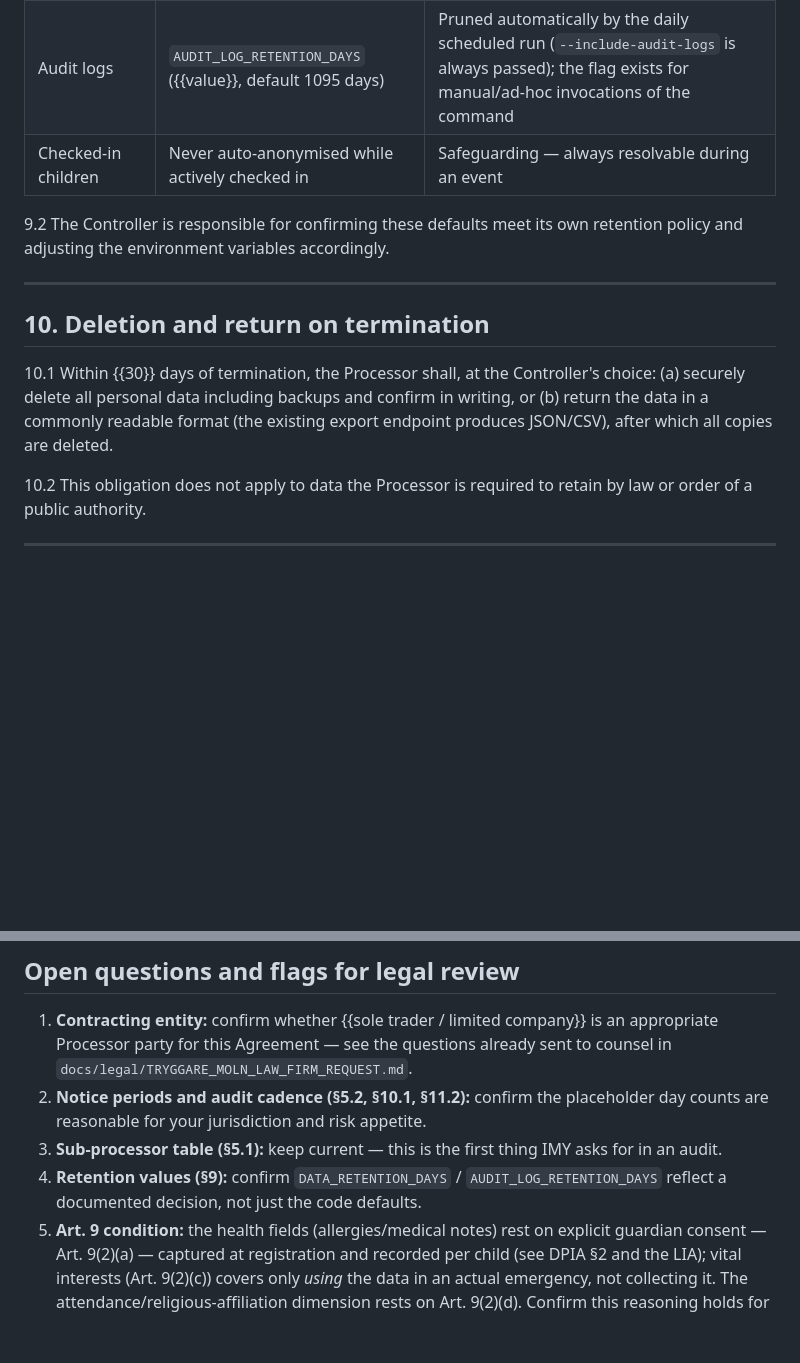
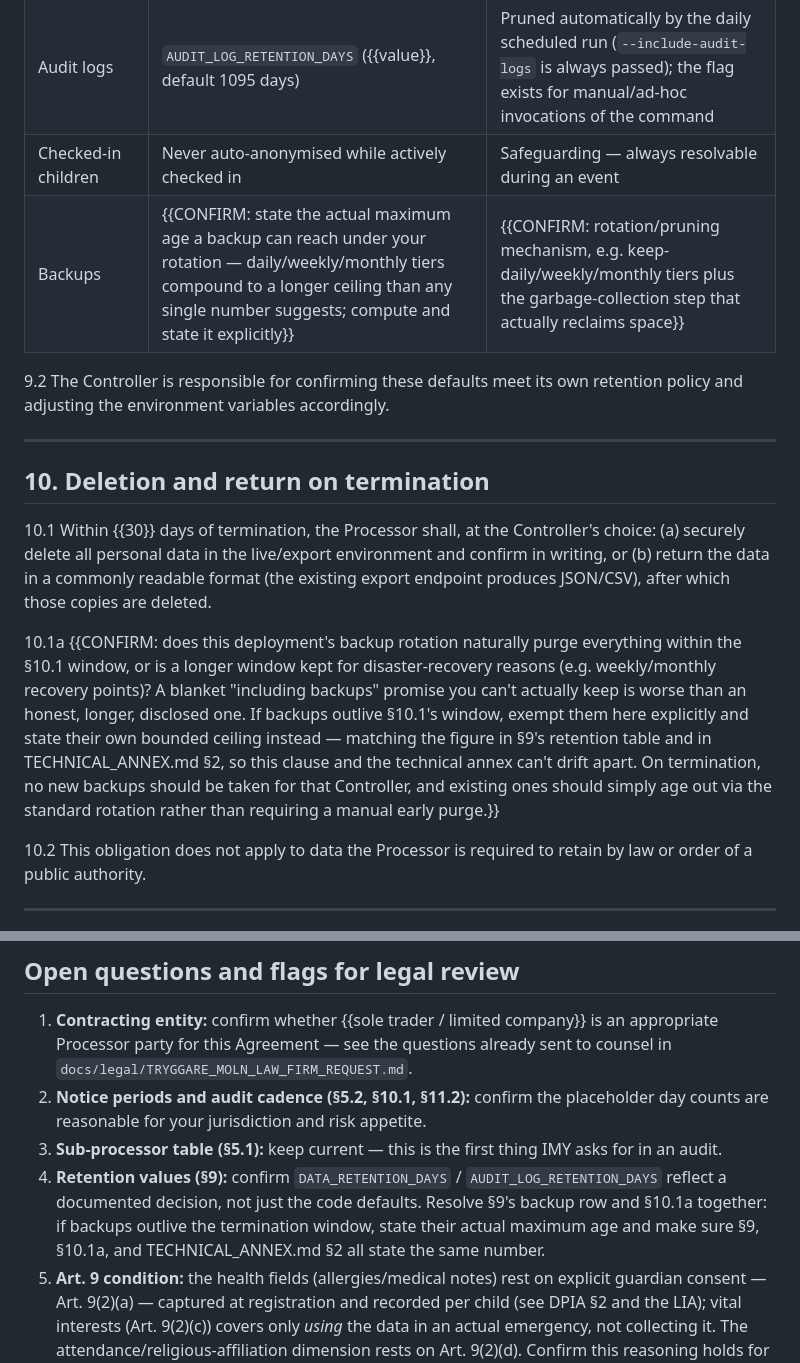
Before and after one commit to jswetzen/tryggare, a Markdown page: docs/legal/DPA_TEMPLATE.md, 2 parts joined by grey strips. GitHub-like rendering; blank space fills up the shorter version.

Commit message:
docs(legal): let templates exempt backups from the termination-deletion deadline
DPA_TEMPLATE.md §10.1 unconditionally promised deletion of everything
"including backups" within {{30}} days of termination — a promise easy to
make in a template and easy to accidentally not keep once a real deployment
has a multi-tier backup rotation whose oldest recovery point is much older
than the termination window.

Add §10.1a: an explicit, structured place to exempt backups from that
deadline and state their own bounded ceiling instead (computed from the
actual daily/weekly/monthly tiers, not a single tier's count), paired with a
new backup row in §9's retention table and a matching prompt in
TECHNICAL_ANNEX.md §2 and DPIA_TEMPLATE.md's R6 — so a template-filler is
pushed to state one consistent number in all three places rather than
letting them drift, which is exactly the class of bug this branch has spent
several commits fixing elsewhere. Real facts for Tryggare Moln itself go in
the gitignored TRYGGARE_MOLN_DPA.md/TECHNICAL_ANNEX.md, not here.

Co-Authored-By: Claude Sonnet 5 <noreply@anthropic.com>
Claude-Session: https://claude.ai/code/session_01TmFdKJkuiLA3DVEkZjxKRf

```diff
--- a/docs/legal/DPA_TEMPLATE.md
+++ b/docs/legal/DPA_TEMPLATE.md
@@ -200,6 +200,7 @@ and remediating the breach.
 | Active family/child records | Until `DATA_RETENTION_DAYS` ({{value}}, default 1095 days) of inactivity | `anonymize_expired_data` scrubs PII in place |
 | Audit logs | `AUDIT_LOG_RETENTION_DAYS` ({{value}}, default 1095 days) | Pruned automatically by the daily scheduled run (`--include-audit-logs` is always passed); the flag exists for manual/ad-hoc invocations of the command |
 | Checked-in children | Never auto-anonymised while actively checked in | Safeguarding — always resolvable during an event |
+| Backups | {{CONFIRM: state the actual maximum age a backup can reach under your rotation — daily/weekly/monthly tiers compound to a longer ceiling than any single number suggests; compute and state it explicitly}} | {{CONFIRM: rotation/pruning mechanism, e.g. keep-daily/weekly/monthly tiers plus the garbage-collection step that actually reclaims space}} |
 
 9.2 The Controller is responsible for confirming these defaults meet its own
 retention policy and adjusting the environment variables accordingly.
@@ -209,10 +210,21 @@ retention policy and adjusting the environment variables accordingly.
 ## 10. Deletion and return on termination
 
 10.1 Within {{30}} days of termination, the Processor shall, at the
-Controller's choice: (a) securely delete all personal data including backups
-and confirm in writing, or (b) return the data in a commonly readable format
-(the existing export endpoint produces JSON/CSV), after which all copies are
-deleted.
+Controller's choice: (a) securely delete all personal data in the live/export
+environment and confirm in writing, or (b) return the data in a commonly
+readable format (the existing export endpoint produces JSON/CSV), after
+which those copies are deleted.
+
+10.1a {{CONFIRM: does this deployment's backup rotation naturally purge
+everything within the §10.1 window, or is a longer window kept for
+disaster-recovery reasons (e.g. weekly/monthly recovery points)? A blanket
+"including backups" promise you can't actually keep is worse than an honest,
+longer, disclosed one. If backups outlive §10.1's window, exempt them here
+explicitly and state their own bounded ceiling instead — matching the figure
+in §9's retention table and in TECHNICAL_ANNEX.md §2, so this clause and the
+technical annex can't drift apart. On termination, no new backups should be
+taken for that Controller, and existing ones should simply age out via the
+standard rotation rather than requiring a manual early purge.}}
 
 10.2 This obligation does not apply to data the Processor is required to
 retain by law or order of a public authority.
@@ -280,7 +292,9 @@ Date: _________________________ Signature: _________________________
    IMY asks for in an audit.
 4. **Retention values (§9):** confirm `DATA_RETENTION_DAYS` /
    `AUDIT_LOG_RETENTION_DAYS` reflect a documented decision, not just the
-   code defaults.
+   code defaults. Resolve §9's backup row and §10.1a together: if backups
+   outlive the termination window, state their actual maximum age and make
+   sure §9, §10.1a, and TECHNICAL_ANNEX.md §2 all state the same number.
 5. **Art. 9 condition:** the health fields (allergies/medical notes) rest on
    explicit guardian consent — Art. 9(2)(a) — captured at registration and
    recorded per child (see DPIA §2 and the LIA); vital interests
```
Also changed, not shown: docs/legal/DPIA_TEMPLATE.md (+1 -1 lines), docs/legal/TECHNICAL_ANNEX.md (+7 -1 lines).
